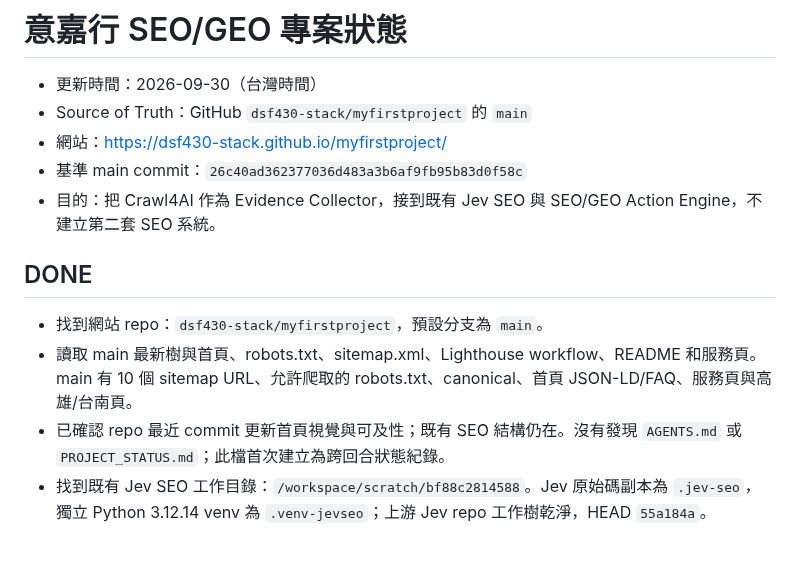
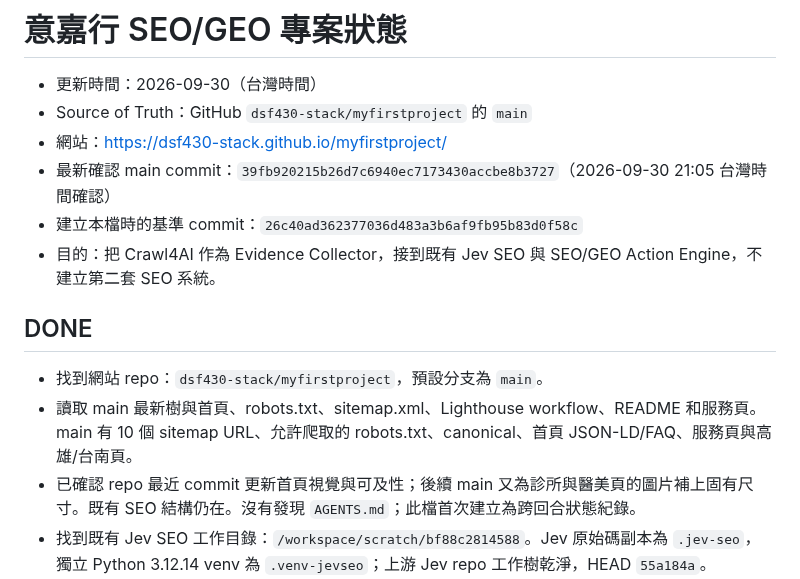
Before and after one commit to dsf430-stack/myfirstproject, a Markdown page: PROJECT_STATUS.md, the part around the change. Rendered like a GitHub page; blank space fills up the shorter version.

Commit message:
Refresh SEO GEO checkpoint to latest main

```diff
--- a/PROJECT_STATUS.md
+++ b/PROJECT_STATUS.md
@@ -3,14 +3,15 @@
 - 更新時間：2026-09-30（台灣時間）
 - Source of Truth：GitHub `dsf430-stack/myfirstproject` 的 `main`
 - 網站：https://dsf430-stack.github.io/myfirstproject/
-- 基準 main commit：`26c40ad362377036d483a3b6af9fb95b83d0f58c`
+- 最新確認 main commit：`39fb920215b26d7c6940ec7173430accbe8b3727`（2026-09-30 21:05 台灣時間確認）
+- 建立本檔時的基準 commit：`26c40ad362377036d483a3b6af9fb95b83d0f58c`
 - 目的：把 Crawl4AI 作為 Evidence Collector，接到既有 Jev SEO 與 SEO/GEO Action Engine，不建立第二套 SEO 系統。
 
 ## DONE
 
 - 找到網站 repo：`dsf430-stack/myfirstproject`，預設分支為 `main`。
 - 讀取 main 最新樹與首頁、robots.txt、sitemap.xml、Lighthouse workflow、README 和服務頁。main 有 10 個 sitemap URL、允許爬取的 robots.txt、canonical、首頁 JSON-LD/FAQ、服務頁與高雄/台南頁。
-- 已確認 repo 最近 commit 更新首頁視覺與可及性；既有 SEO 結構仍在。沒有發現 `AGENTS.md` 或 `PROJECT_STATUS.md`；此檔首次建立為跨回合狀態紀錄。
+- 已確認 repo 最近 commit 更新首頁視覺與可及性；後續 main 又為診所與醫美頁的圖片補上固有尺寸。既有 SEO 結構仍在。沒有發現 `AGENTS.md`；此檔首次建立為跨回合狀態紀錄。
 - 找到既有 Jev SEO 工作目錄：`/workspace/scratch/bf88c2814588`。Jev 原始碼副本為 `.jev-seo`，獨立 Python 3.12.14 venv 為 `.venv-jevseo`；上游 Jev repo 工作樹乾淨，HEAD `55a184a`。
 - Jev `doctor` 在將既有 venv 加入 PATH 後通過；依賴齊全。未配置 `TYPESAFE_API_KEY`、PageSpeed key、DataForSEO credentials；DataForSEO 未使用。Jev 文件指出沒有 Jev key 時仍可執行技術稽核，內容判讀會明確標為未評估。
 - Jev 離線單元測試：38 passed，0 failed（2026-09-30）。
```
